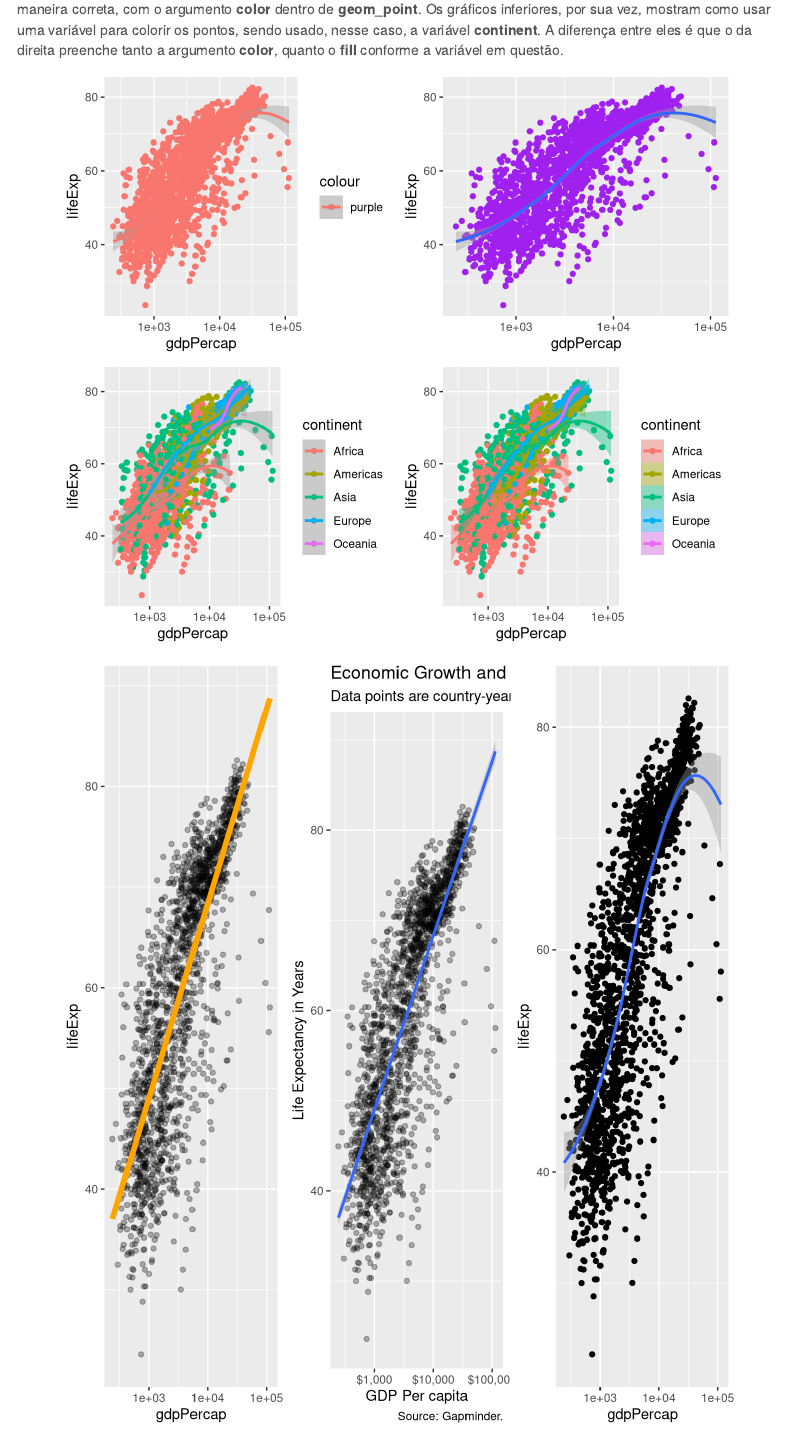
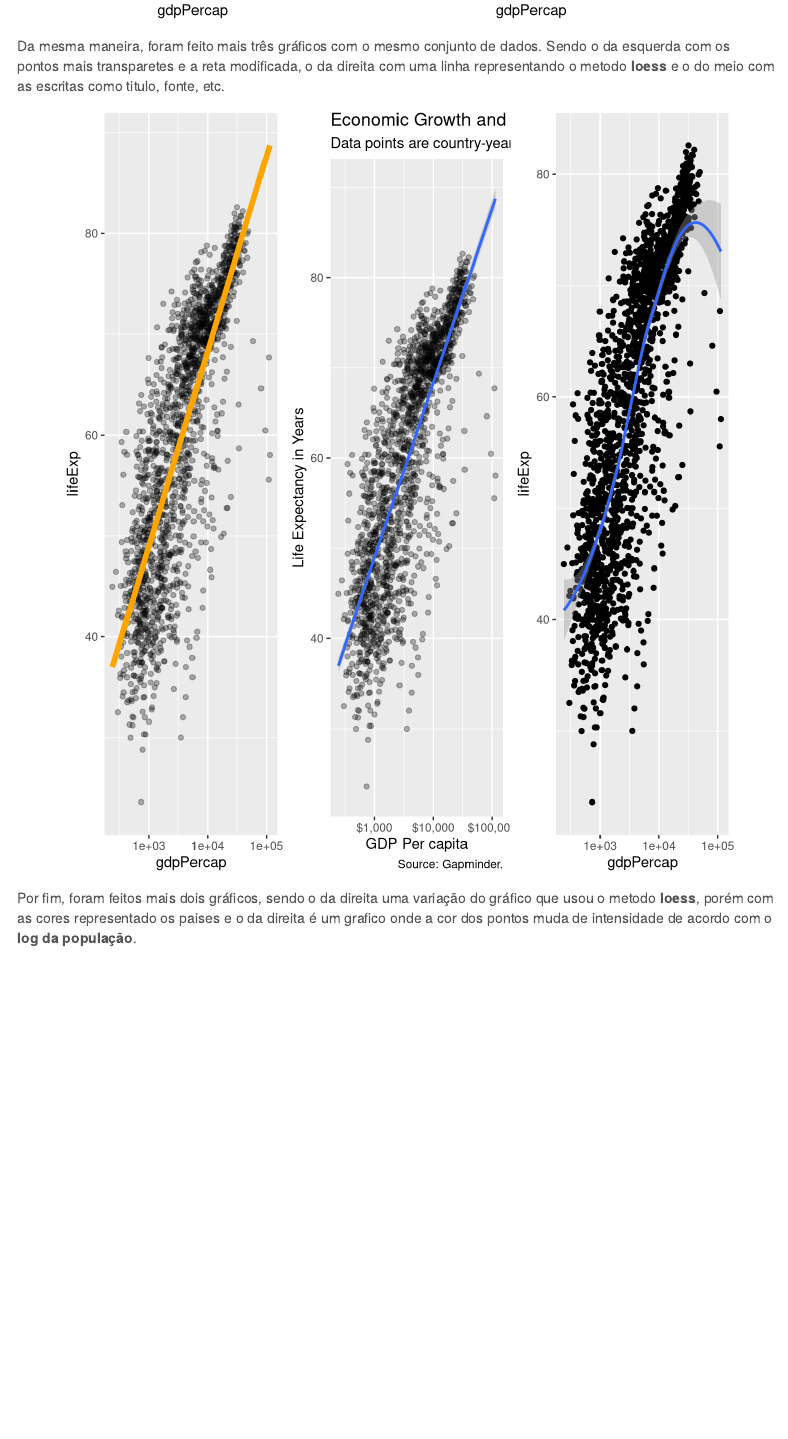
Before and after one commit to gtironi/AEDV, an R Markdown document (R/lista1_b.Rmd): the page in a window 1100 px wide, from 1170 px down before the commit and from 1790 px down after it. Rendered offline with R 4.5, knitr and Pandoc, with nearby package versions; menus at the side of the page are left out; the gapminder table comes from the copy in Python's plotly package.

Commit message:
Finalizei a parte copiada do livro no markdown

````diff
--- a/R/lista1_b.Rmd
+++ b/R/lista1_b.Rmd
@@ -120,7 +120,7 @@ grid.arrange(p8, p9,
 ```
 </center>
 
-
+Da mesma maneira, foram feito mais três gráficos com o mesmo conjunto de dados. Sendo o da esquerda com os pontos mais transparetes e a reta modificada, o da direita com uma linha representando o metodo **loess** e o do meio com as escritas como titulo, fonte, etc.
 
 <center>
 ```{r fig.height=8, echo=FALSE, warning=FALSE, message=FALSE}
@@ -129,6 +129,8 @@ grid.arrange(p10, p11, p13,
 ```
 </center>
 
+Por fim, foram feitos mais dois gráficos, sendo o da direita uma variação do gráfico que usou o metodo **loess**, porém com as cores representado os paises e o da direita é um grafico onde a cor dos pontos muda de intensidade de acordo com o **log da população**.
+
 <center>
 ```{r fig.height=12, echo=FALSE, warning=FALSE, message=FALSE}
 grid.arrange(p14, p15,
````
